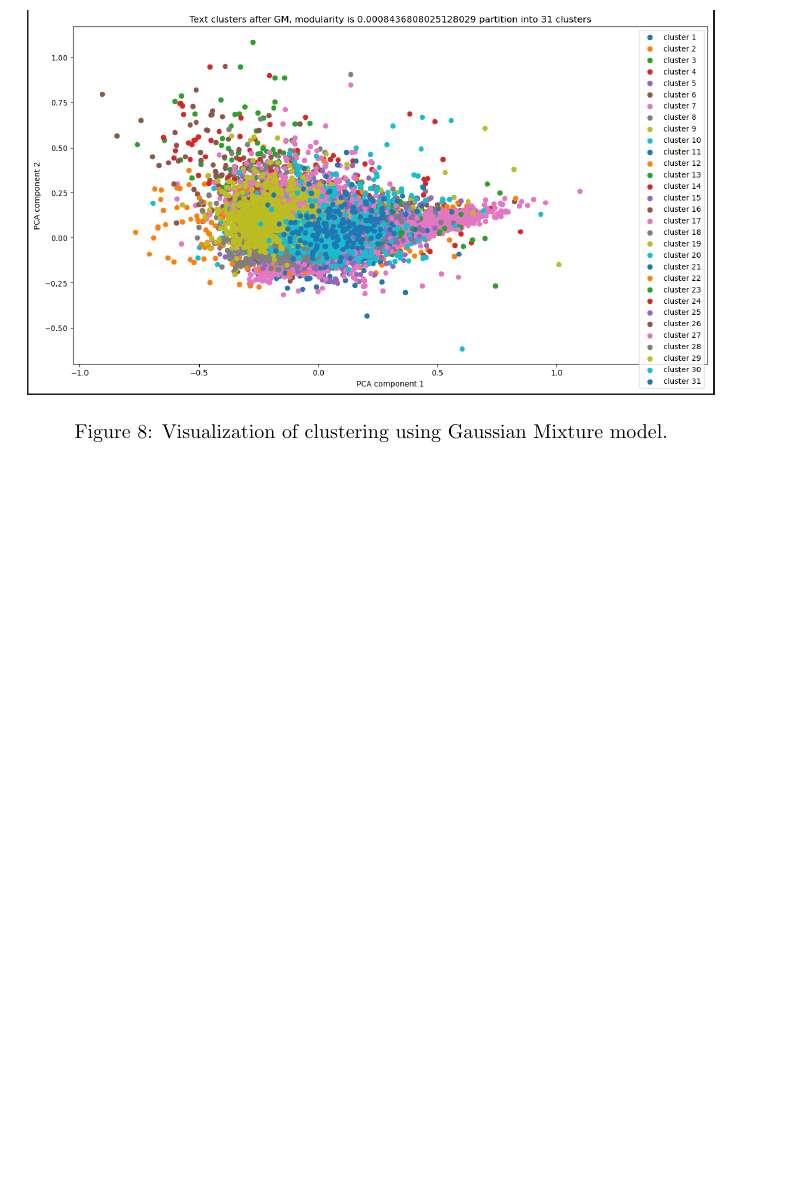
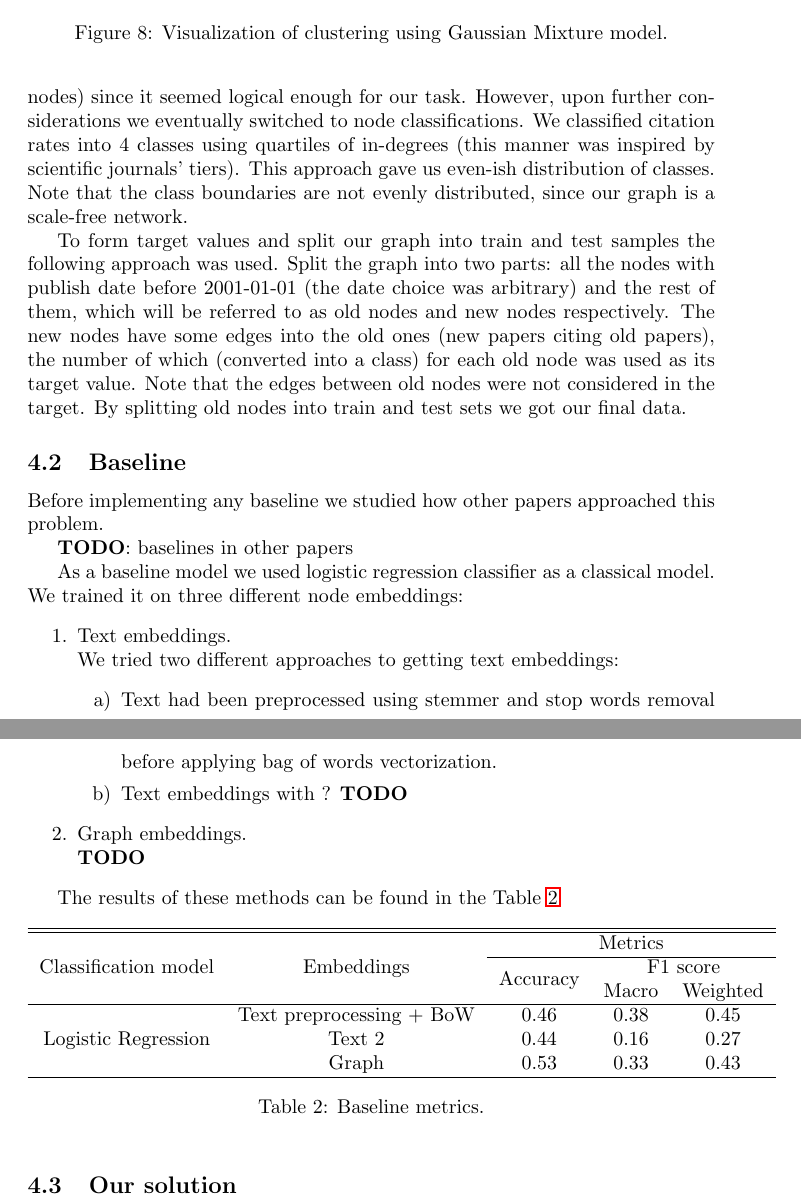
Before and after one commit to ArtemCh101/hse-sna-project, a LaTeX document (paper/paper.tex): part of page 9 of 9 before the commit and two parts of pages 9 and 10 of 10 after it, the two joined at a grey line, cut so that both start at the same text, the shorter picture padded with empty space. Compiled offline with pdfLaTeX.

Commit message:
Paper progress Split description, start baseline description

```diff
--- a/paper/paper.tex
+++ b/paper/paper.tex
@@ -2,6 +2,7 @@
 \usepackage{graphicx} % Required for inserting images
 \usepackage{hyperref} % Required for hyperlinks
 \usepackage{amsmath}
+\usepackage{multirow}
 \graphicspath{ {./images/} }
 \newcommand\tab[1][1cm]{\hspace*{#1}}
 \title{Analyzing the Citation Rate of a Scientific Paper Using ML and Graph Algorithms}
@@ -148,5 +149,51 @@
 \label{table:clusterization}
 \end{table}
 
+\section{Proposed solution?}
+\subsection{Problem formulation}
+Our main goal was to predict citation rates of the papers. We initially thought of solving a link prediction task (predicting the existence of edge between two nodes) since it seemed logical enough for our task. However, upon further considerations we eventually switched to node classifications. We classified citation rates into 4 classes using quartiles of in-degrees (this manner was inspired by scientific journals' tiers). This approach gave us even-ish distribution of classes. Note that the class boundaries are not evenly distributed, since our graph is a scale-free network.
+
+To form target values and split our graph into train and test samples the following approach was used. Split the graph into two parts: all the nodes with publish date before 2001-01-01 (the date choice was arbitrary) and the rest of them, which will be referred to as old nodes and new nodes respectively. The new nodes have some edges into the old ones (new papers citing old papers), the number of which (converted into a class) for each old node was used as its target value. Note that the edges between old nodes were not considered in the target. By splitting old nodes into train and test sets we got our final data.
+
+\subsection{Baseline}
+Before implementing any baseline we studied how other papers approached this problem.
+
+\textbf{TODO}: baselines in other papers
+
+As a baseline model we used logistic regression classifier as a classical model. We trained it on three different node embeddings:
+\begin{enumerate}
+
+\item[1.] Text embeddings. \newline
+We tried two different approaches to getting text embeddings:
+\begin{enumerate}
+\item[a)] Text had been preprocessed using stemmer and stop words removal before applying bag of words vectorization.
+\item[b)] Text embeddings with ? \textbf{TODO}
+\end{enumerate}
+
+\item[2.] Graph embeddings.\newline
+\textbf{TODO}
+\end{enumerate}
+
+The results of these methods can be found in the Table \ref{table:baseline_metrics}
+
+\begin{table}[h]
+\centering
+\begin{tabular}{c c  c c c}
+\hline\hline
+ & & \multicolumn{3}{c}{Metrics} \\
+\cline{3-5}
+Classification model & Embeddings & \multirow{2}{*}{Accuracy} & \multicolumn{2}{c}{F1 score} \\
+ & & & Macro & Weighted \\
+\hline
+\multirow{3}{*}{Logistic Regression} & Text preprocessing + BoW & 0.46 & 0.38 & 0.45 \\
+ & Text 2 & 0.44 & 0.16 & 0.27 \\
+ & Graph & 0.53 & 0.33 & 0.43 \\
+\hline
+\end{tabular}
+\caption{Baseline metrics.}
+\label{table:baseline_metrics}
+\end{table}
+
+\subsection{Our solution}
 
 \end{document}
```
Also changed, not shown: paper/paper.pdf.
